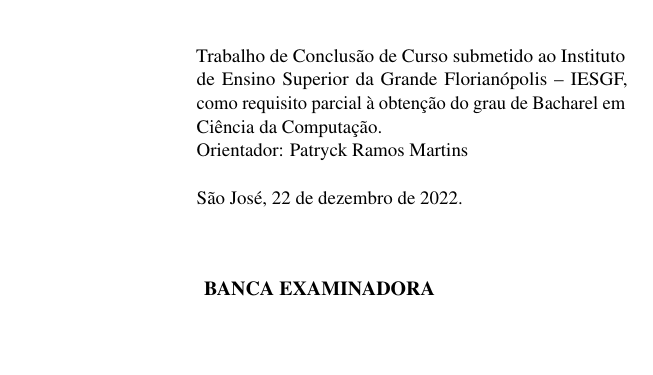
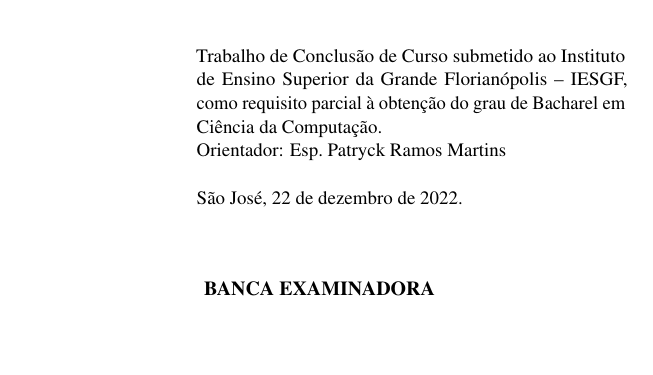
Before and after one commit to Steinert999/senior-thesis, a LaTeX thesis (src/main.tex, which reads src/components/pre_textuais/folha_aprovacao.tex): part of page 2 of 29, cut so that both start at the same text. Compiled offline with pdfLaTeX.

Commit message:
improving approval sheet

```diff
--- a/src/components/pre_textuais/folha_aprovacao.tex
+++ b/src/components/pre_textuais/folha_aprovacao.tex
@@ -13,7 +13,7 @@
         requisito parcial à obtenção do grau de Bacharel em Ciência
         da Computação.
 
-        Orientador: Patryck Ramos Martins
+        Orientador: Esp.\ Patryck Ramos Martins
 
         \vspace{\onelineskip}
         São José, 22 de dezembro de 2022.
```
